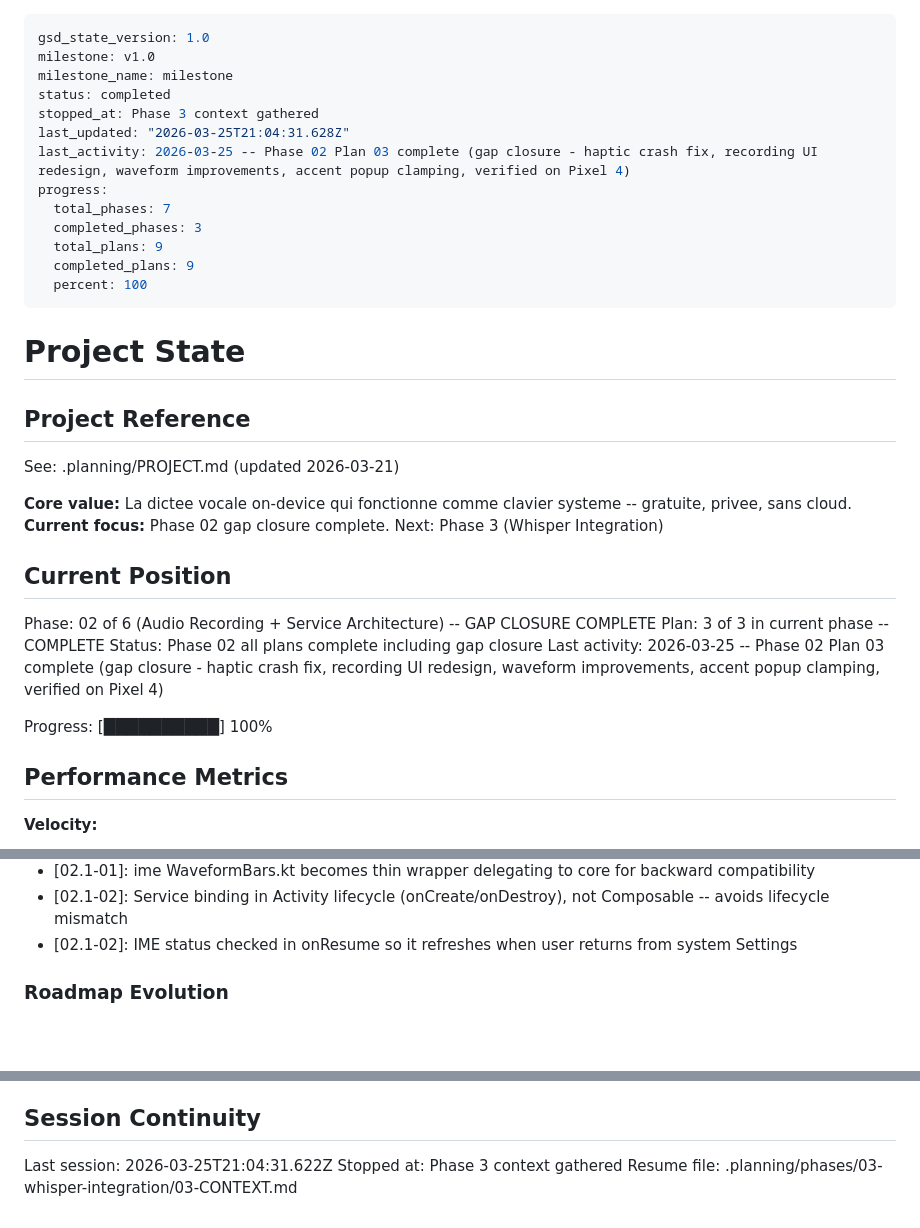
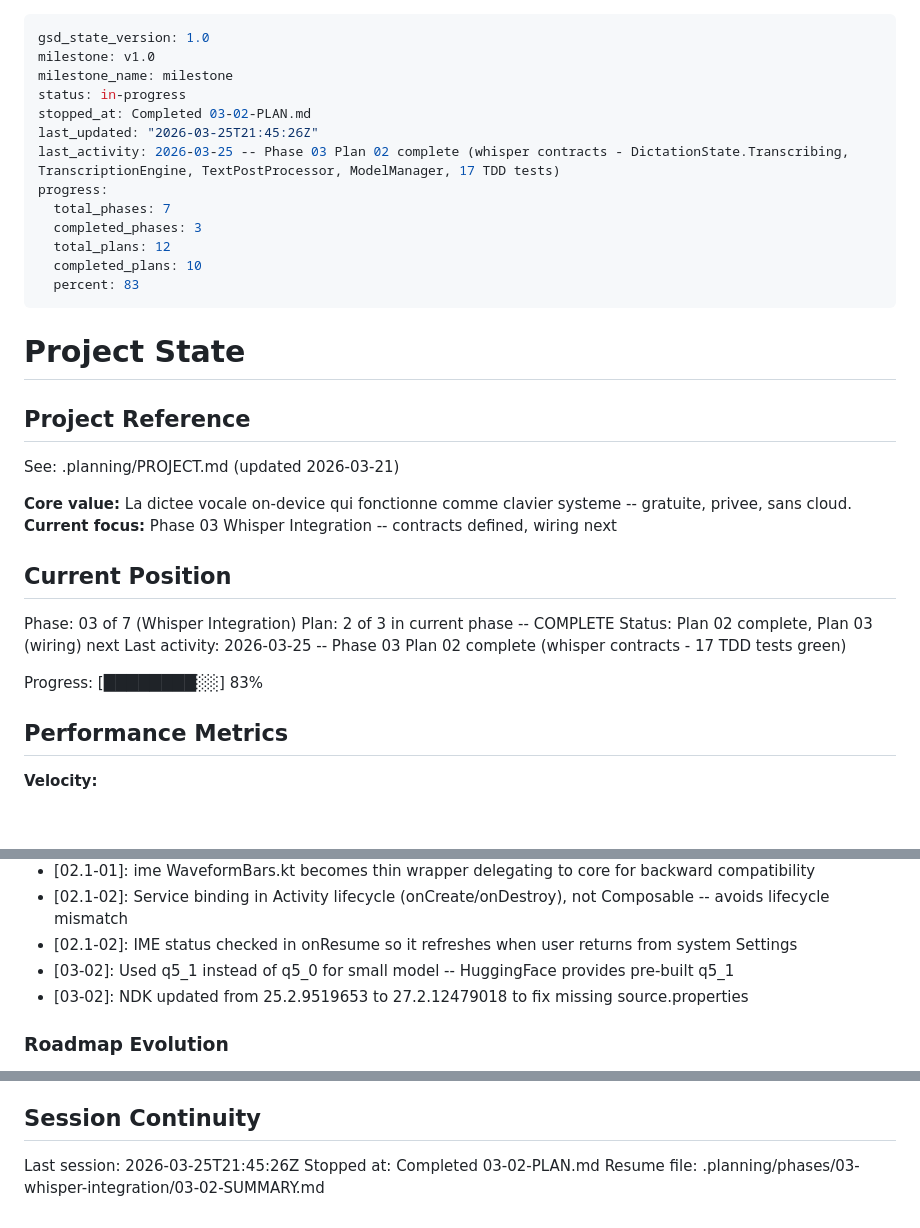
Before and after one commit to getdictus/dictus-android, a Markdown page: .planning/STATE.md, 3 parts joined by grey strips. Drawn GitHub-style; blank space fills up the shorter version.

Commit message:
docs(03-02): complete whisper contracts plan
- SUMMARY.md: 2 TDD tasks, 17 tests, 4 deviations (all Rule 3 blocking)
- STATE.md: advance to Phase 03 Plan 02 complete
- ROADMAP.md: update Phase 03 progress (1/3 summaries)
- REQUIREMENTS.md: mark DICT-03, DICT-04 complete

Co-Authored-By: Claude Opus 4.6 (1M context) <noreply@anthropic.com>

```diff
--- a/.planning/STATE.md
+++ b/.planning/STATE.md
@@ -2,16 +2,16 @@
 gsd_state_version: 1.0
 milestone: v1.0
 milestone_name: milestone
-status: completed
-stopped_at: Phase 3 context gathered
-last_updated: "2026-03-25T21:04:31.628Z"
-last_activity: 2026-03-25 -- Phase 02 Plan 03 complete (gap closure - haptic crash fix, recording UI redesign, waveform improvements, accent popup clamping, verified on Pixel 4)
+status: in-progress
+stopped_at: Completed 03-02-PLAN.md
+last_updated: "2026-03-25T21:45:26Z"
+last_activity: 2026-03-25 -- Phase 03 Plan 02 complete (whisper contracts - DictationState.Transcribing, TranscriptionEngine, TextPostProcessor, ModelManager, 17 TDD tests)
 progress:
   total_phases: 7
   completed_phases: 3
-  total_plans: 9
-  completed_plans: 9
-  percent: 100
+  total_plans: 12
+  completed_plans: 10
+  percent: 83
 ---
 
 # Project State
@@ -21,16 +21,16 @@ progress:
 See: .planning/PROJECT.md (updated 2026-03-21)
 
 **Core value:** La dictee vocale on-device qui fonctionne comme clavier systeme -- gratuite, privee, sans cloud.
-**Current focus:** Phase 02 gap closure complete. Next: Phase 3 (Whisper Integration)
+**Current focus:** Phase 03 Whisper Integration -- contracts defined, wiring next
 
 ## Current Position
 
-Phase: 02 of 6 (Audio Recording + Service Architecture) -- GAP CLOSURE COMPLETE
-Plan: 3 of 3 in current phase -- COMPLETE
-Status: Phase 02 all plans complete including gap closure
-Last activity: 2026-03-25 -- Phase 02 Plan 03 complete (gap closure - haptic crash fix, recording UI redesign, waveform improvements, accent popup clamping, verified on Pixel 4)
+Phase: 03 of 7 (Whisper Integration)
+Plan: 2 of 3 in current phase -- COMPLETE
+Status: Plan 02 complete, Plan 03 (wiring) next
+Last activity: 2026-03-25 -- Phase 03 Plan 02 complete (whisper contracts - 17 TDD tests green)
 
-Progress: [██████████] 100%
+Progress: [████████░░] 83%
 
 ## Performance Metrics
 
@@ -85,6 +86,8 @@ Recent decisions affecting current work:
 - [02.1-01]: ime WaveformBars.kt becomes thin wrapper delegating to core for backward compatibility
 - [02.1-02]: Service binding in Activity lifecycle (onCreate/onDestroy), not Composable -- avoids lifecycle mismatch
 - [02.1-02]: IME status checked in onResume so it refreshes when user returns from system Settings
+- [03-02]: Used q5_1 instead of q5_0 for small model -- HuggingFace provides pre-built q5_1
+- [03-02]: NDK updated from 25.2.9519653 to 27.2.12479018 to fix missing source.properties
 
 ### Roadmap Evolution
 
@@ -102,6 +105,6 @@ None yet.
 
 ## Session Continuity
 
-Last session: 2026-03-25T21:04:31.622Z
-Stopped at: Phase 3 context gathered
-Resume file: .planning/phases/03-whisper-integration/03-CONTEXT.md
+Last session: 2026-03-25T21:45:26Z
+Stopped at: Completed 03-02-PLAN.md
+Resume file: .planning/phases/03-whisper-integration/03-02-SUMMARY.md
```
Also changed, not shown: other parts of .planning/STATE.md (+1 -0 lines), .planning/REQUIREMENTS.md (+4 -4 lines), 1 other file.
